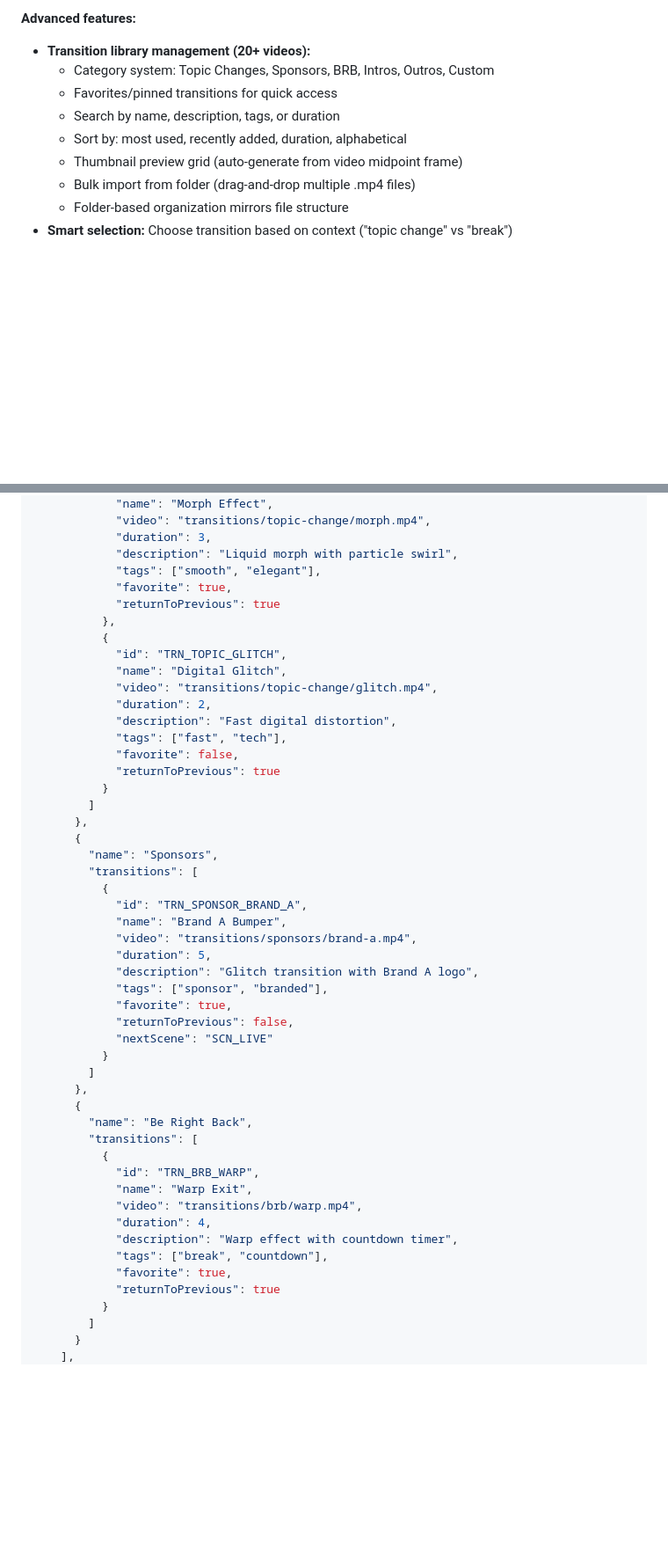
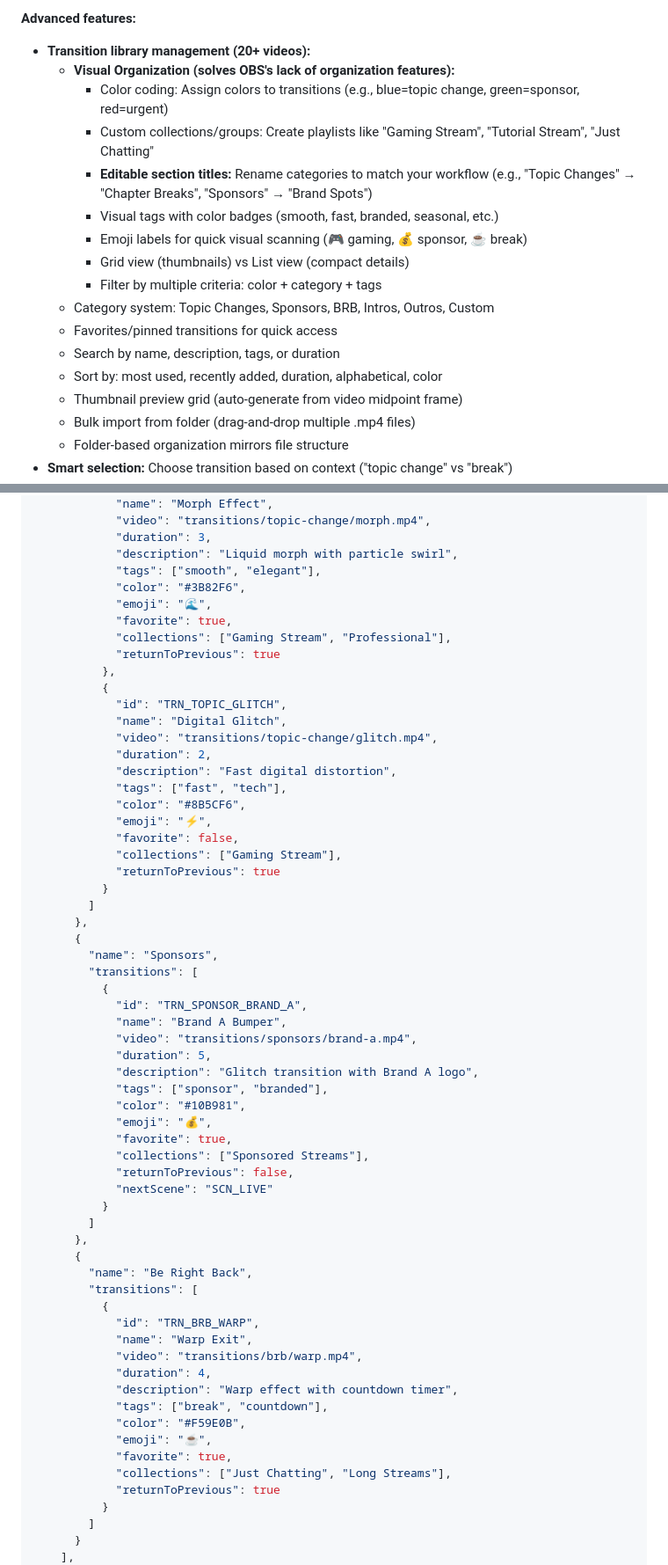
Before and after one commit to BEA-BOLD-EVOLUTION/OBS-TikTokLiveStudio, a Markdown page: docs/roadmap.md, 2 parts joined by grey strips. Shown at 88% size. Drawn GitHub-style; blank space fills up the shorter version.

Commit message:
docs: add color coding, grouping, and editable category titles for transition library

```diff
--- a/docs/roadmap.md
+++ b/docs/roadmap.md
@@ -145,10 +145,18 @@ TikTok Live Studio ← Receives video feed (no API integration needed)
 **Advanced features:**
 
 - **Transition library management (20+ videos):**
+  - **Visual Organization (solves OBS's lack of organization features):**
+    - Color coding: Assign colors to transitions (e.g., blue=topic change, green=sponsor, red=urgent)
+    - Custom collections/groups: Create playlists like "Gaming Stream", "Tutorial Stream", "Just Chatting"
+    - **Editable section titles:** Rename categories to match your workflow (e.g., "Topic Changes" → "Chapter Breaks", "Sponsors" → "Brand Spots")
+    - Visual tags with color badges (smooth, fast, branded, seasonal, etc.)
+    - Emoji labels for quick visual scanning (🎮 gaming, 💰 sponsor, ☕ break)
+    - Grid view (thumbnails) vs List view (compact details)
+    - Filter by multiple criteria: color + category + tags
   - Category system: Topic Changes, Sponsors, BRB, Intros, Outros, Custom
   - Favorites/pinned transitions for quick access
   - Search by name, description, tags, or duration
-  - Sort by: most used, recently added, duration, alphabetical
+  - Sort by: most used, recently added, duration, alphabetical, color
   - Thumbnail preview grid (auto-generate from video midpoint frame)
   - Bulk import from folder (drag-and-drop multiple .mp4 files)
   - Folder-based organization mirrors file structure
@@ -180,7 +188,10 @@ TikTok Live Studio ← Receives video feed (no API integration needed)
             "duration": 3,
             "description": "Liquid morph with particle swirl",
             "tags": ["smooth", "elegant"],
+            "color": "#3B82F6",
+            "emoji": "🌊",
             "favorite": true,
+            "collections": ["Gaming Stream", "Professional"],
             "returnToPrevious": true
           },
           {
@@ -190,7 +201,10 @@ TikTok Live Studio ← Receives video feed (no API integration needed)
             "duration": 2,
             "description": "Fast digital distortion",
             "tags": ["fast", "tech"],
+            "color": "#8B5CF6",
+            "emoji": "⚡",
             "favorite": false,
+            "collections": ["Gaming Stream"],
             "returnToPrevious": true
           }
         ]
@@ -205,7 +219,10 @@ TikTok Live Studio ← Receives video feed (no API integration needed)
             "duration": 5,
             "description": "Glitch transition with Brand A logo",
             "tags": ["sponsor", "branded"],
+            "color": "#10B981",
+            "emoji": "💰",
             "favorite": true,
+            "collections": ["Sponsored Streams"],
             "returnToPrevious": false,
             "nextScene": "SCN_LIVE"
           }
@@ -221,7 +238,10 @@ TikTok Live Studio ← Receives video feed (no API integration needed)
             "duration": 4,
             "description": "Warp effect with countdown timer",
             "tags": ["break", "countdown"],
+            "color": "#F59E0B",
+            "emoji": "☕",
             "favorite": true,
+            "collections": ["Just Chatting", "Long Streams"],
             "returnToPrevious": true
           }
         ]
```
Also changed, not shown: other parts of docs/roadmap.md (+7 -1 lines).
